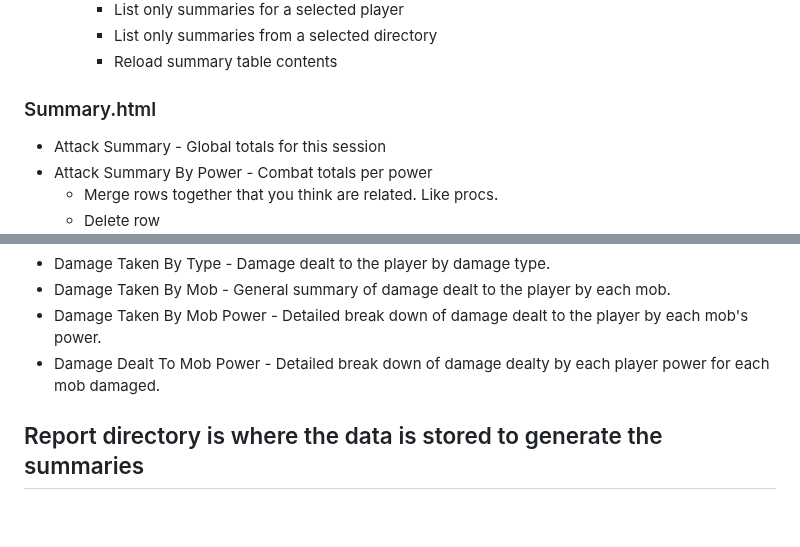
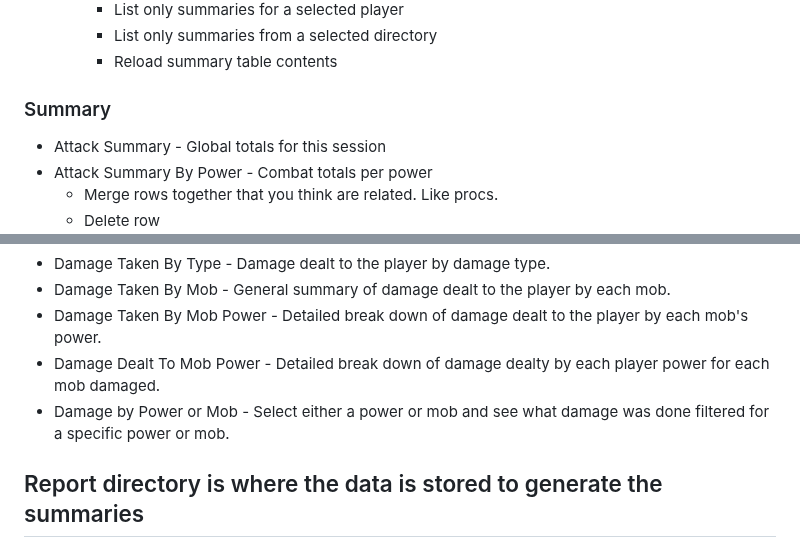
Before and after one commit to PaulBenHill/cyclops, a Markdown page: README.md, 2 parts joined by grey strips. Rendered like a GitHub page; blank space fills up the shorter version.

Commit message:
Better title for power and mobs table

```diff
--- a/README.md
+++ b/README.md
@@ -81,7 +81,7 @@ The default behavior is to start the web server at http://127.0.0.1:11227. Comma
     - List only summaries from a selected directory
     - Reload summary table contents
 
-### Summary.html
+### Summary
 - Attack Summary - Global totals for this session
 - Attack Summary By Power - Combat totals per power
   - Merge rows together that you think are related. Like procs.
@@ -94,6 +94,7 @@ The default behavior is to start the web server at http://127.0.0.1:11227. Comma
 - Damage Taken By Mob - General summary of damage dealt to the player by each mob.
 - Damage Taken By Mob Power - Detailed break down of damage dealt to the player by each mob's power.
 - Damage Dealt To Mob Power - Detailed break down of damage dealty by each player power for each mob damaged.
+- Damage by Power or Mob - Select either a power or mob and see what damage was done filtered for a specific power or mob.
 
 ## Report directory is where the data is stored to generate the summaries
 - Copy of the source chat log. Example: chatlog_2024_02_08.txt.
```
